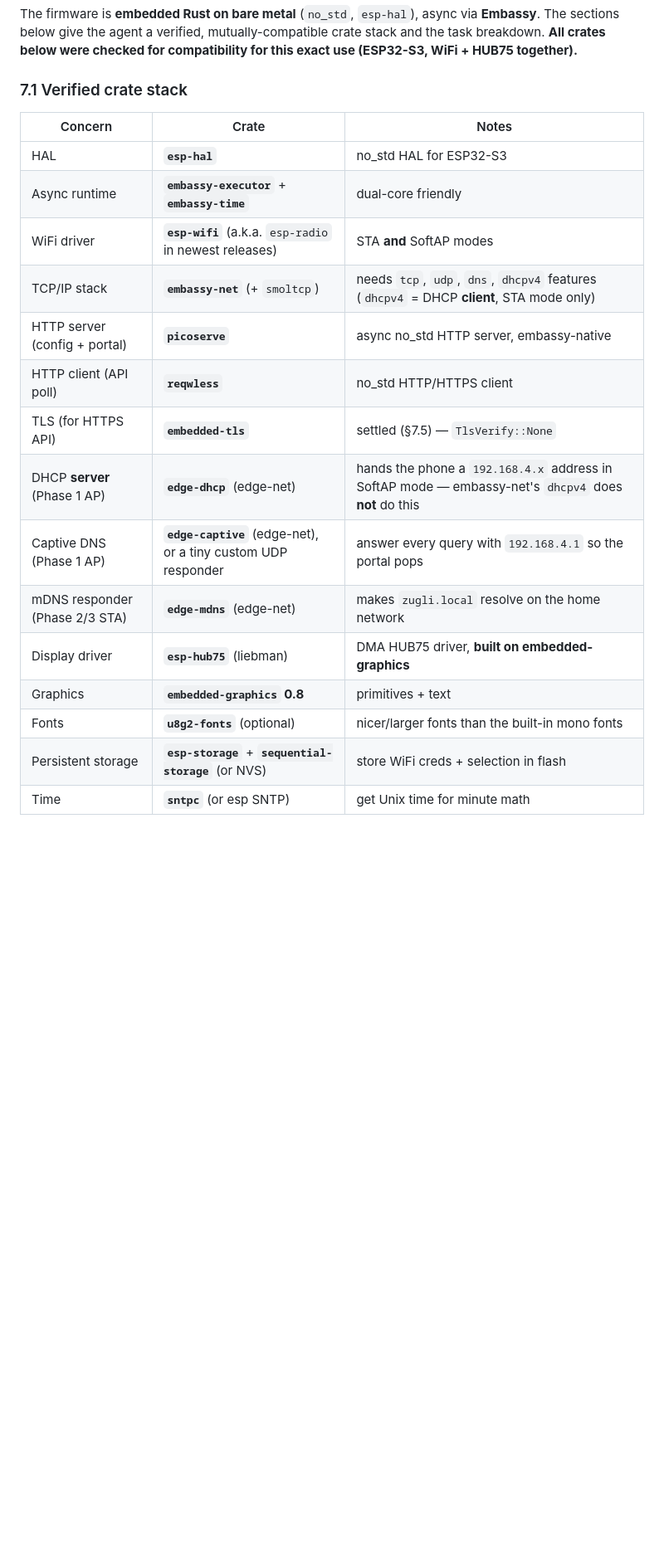
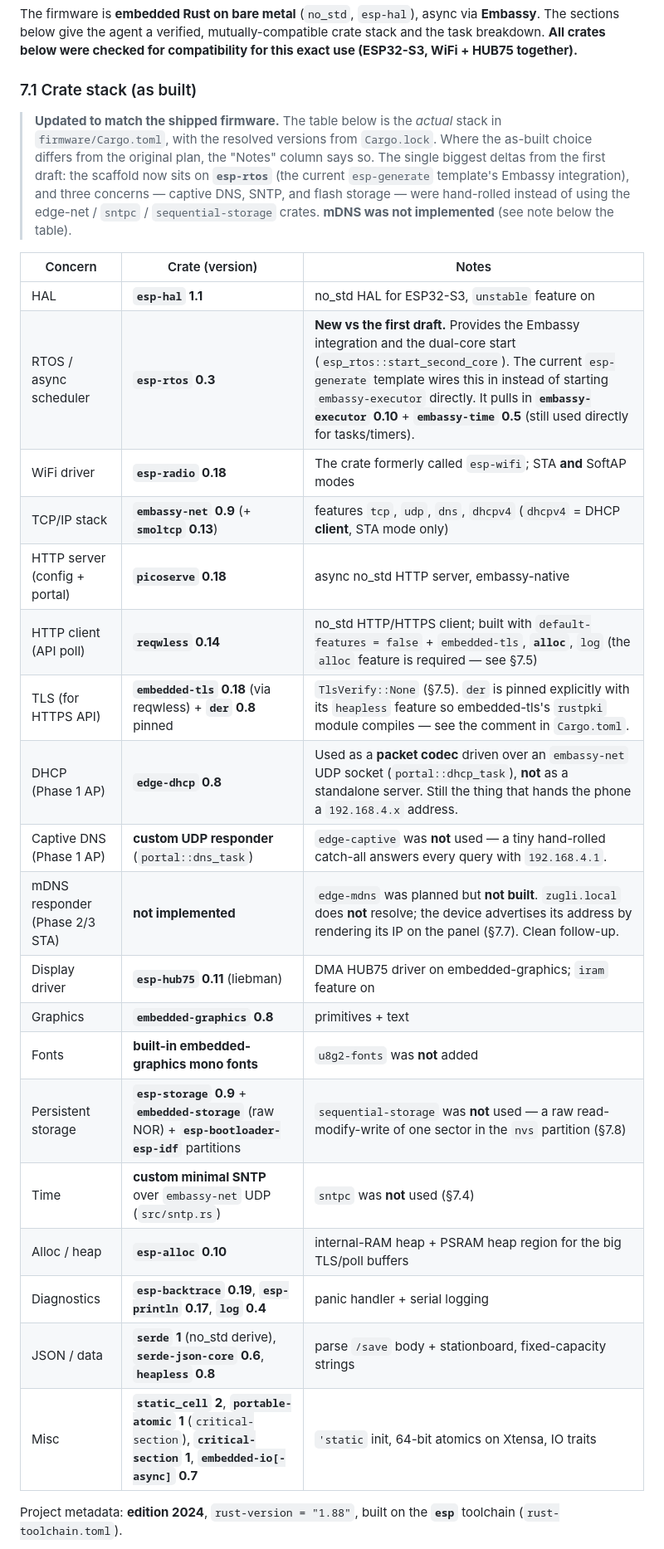
Before and after one commit to AarKro/zugli, a Markdown page: PROJECT_BRIEF.md, the part around one of its changes. Shown at 83% size. Rendered like a GitHub page; blank space fills up the shorter version.

```diff
--- a/PROJECT_BRIEF.md
+++ b/PROJECT_BRIEF.md
@@ -390,24 +396,39 @@ The firmware is **embedded Rust on bare metal** (`no_std`, `esp-hal`), async via
 stack and the task breakdown. **All crates below were checked for compatibility for this
 exact use (ESP32-S3, WiFi + HUB75 together).**
 
-### 7.1 Verified crate stack
+### 7.1 Crate stack (as built)
 
-| Concern | Crate | Notes |
+> **Updated to match the shipped firmware.** The table below is the *actual* stack in
+> `firmware/Cargo.toml`, with the resolved versions from `Cargo.lock`. Where the as-built
+> choice differs from the original plan, the "Notes" column says so. The single biggest
+> deltas from the first draft: the scaffold now sits on **`esp-rtos`** (the current
+> `esp-generate` template's Embassy integration), and three concerns — captive DNS, SNTP,
+> and flash storage — were hand-rolled instead of using the edge-net / `sntpc` /
+> `sequential-storage` crates. **mDNS was not implemented** (see note below the table).
+
+| Concern | Crate (version) | Notes |
 |---|---|---|
-| HAL | **`esp-hal`** | no_std HAL for ESP32-S3 |
-| Async runtime | **`embassy-executor`** + **`embassy-time`** | dual-core friendly |
-| WiFi driver | **`esp-wifi`** (a.k.a. `esp-radio` in newest releases) | STA **and** SoftAP modes |
-| TCP/IP stack | **`embassy-net`** (+ `smoltcp`) | needs `tcp`, `udp`, `dns`, `dhcpv4` features (`dhcpv4` = DHCP **client**, STA mode only) |
-| HTTP server (config + portal) | **`picoserve`** | async no_std HTTP server, embassy-native |
-| HTTP client (API poll) | **`reqwless`** | no_std HTTP/HTTPS client |
-| TLS (for HTTPS API) | **`embedded-tls`** | settled (§7.5) — `TlsVerify::None` |
-| DHCP **server** (Phase 1 AP) | **`edge-dhcp`** (edge-net) | hands the phone a `192.168.4.x` address in SoftAP mode — embassy-net's `dhcpv4` does **not** do this |
-| Captive DNS (Phase 1 AP) | **`edge-captive`** (edge-net), or a tiny custom UDP responder | answer every query with `192.168.4.1` so the portal pops |
-| mDNS responder (Phase 2/3 STA) | **`edge-mdns`** (edge-net) | makes `zugli.local` resolve on the home network |
-| Display driver | **`esp-hub75`** (liebman) | DMA HUB75 driver, **built on embedded-graphics** |
+| HAL | **`esp-hal` 1.1** | no_std HAL for ESP32-S3, `unstable` feature on |
+| RTOS / async scheduler | **`esp-rtos` 0.3** | **New vs the first draft.** Provides the Embassy integration and the dual-core start (`esp_rtos::start_second_core`). The current `esp-generate` template wires this in instead of starting `embassy-executor` directly. It pulls in **`embassy-executor` 0.10** + **`embassy-time` 0.5** (still used directly for tasks/timers). |
+| WiFi driver | **`esp-radio` 0.18** | The crate formerly called `esp-wifi`; STA **and** SoftAP modes |
+| TCP/IP stack | **`embassy-net` 0.9** (+ **`smoltcp` 0.13**) | features `tcp`, `udp`, `dns`, `dhcpv4` (`dhcpv4` = DHCP **client**, STA mode only) |
+| HTTP server (config + portal) | **`picoserve` 0.18** | async no_std HTTP server, embassy-native |
+| HTTP client (API poll) | **`reqwless` 0.14** | no_std HTTP/HTTPS client; built with `default-features = false` + `embedded-tls`, **`alloc`**, `log` (the `alloc` feature is required — see §7.5) |
+| TLS (for HTTPS API) | **`embedded-tls` 0.18** (via reqwless) + **`der` 0.8** pinned | `TlsVerify::None` (§7.5). `der` is pinned explicitly with its `heapless` feature so embedded-tls's `rustpki` module compiles — see the comment in `Cargo.toml`. |
+| DHCP (Phase 1 AP) | **`edge-dhcp` 0.8** | Used as a **packet codec** driven over an `embassy-net` UDP socket (`portal::dhcp_task`), **not** as a standalone server. Still the thing that hands the phone a `192.168.4.x` address. |
+| Captive DNS (Phase 1 AP) | **custom UDP responder** (`portal::dns_task`) | `edge-captive` was **not** used — a tiny hand-rolled catch-all answers every query with `192.168.4.1`. |
+| mDNS responder (Phase 2/3 STA) | **not implemented** | `edge-mdns` was planned but **not built**. `zugli.local` does **not** resolve; the device advertises its address by rendering its IP on the panel (§7.7). Clean follow-up. |
+| Display driver | **`esp-hub75` 0.11** (liebman) | DMA HUB75 driver on embedded-graphics; `iram` feature on |
 | Graphics | **`embedded-graphics` 0.8** | primitives + text |
-| Fonts | **`u8g2-fonts`** (optional) | nicer/larger fonts than the built-in mono fonts |
-| Persistent storage | **`esp-storage`** + **`sequential-storage`** (or NVS) | store WiFi creds + selection in flash |
-| Time | **`sntpc`** (or esp SNTP) | get Unix time for minute math |
+| Fonts | **built-in embedded-graphics mono fonts** | `u8g2-fonts` was **not** added |
+| Persistent storage | **`esp-storage` 0.9** + **`embedded-storage`** (raw NOR) + **`esp-bootloader-esp-idf`** partitions | `sequential-storage` was **not** used — a raw read-modify-write of one sector in the `nvs` partition (§7.8) |
+| Time | **custom minimal SNTP** over `embassy-net` UDP (`src/sntp.rs`) | `sntpc` was **not** used (§7.4) |
+| Alloc / heap | **`esp-alloc` 0.10** | internal-RAM heap + PSRAM heap region for the big TLS/poll buffers |
+| Diagnostics | **`esp-backtrace` 0.19**, **`esp-println` 0.17**, **`log` 0.4** | panic handler + serial logging |
+| JSON / data | **`serde` 1** (no_std derive), **`serde-json-core` 0.6**, **`heapless` 0.8** | parse `/save` body + stationboard, fixed-capacity strings |
+| Misc | **`static_cell` 2**, **`portable-atomic` 1** (`critical-section`), **`critical-section` 1**, **`embedded-io[-async]` 0.7** | `'static` init, 64-bit atomics on Xtensa, IO traits |
+
+Project metadata: **edition 2024**, `rust-version = "1.88"`, built on the **`esp`**
+toolchain (`rust-toolchain.toml`).
 
 > **Scaffold with `esp-generate`.** The ESP-Rust ecosystem moves fast and crate versions
```
Also changed, not shown: other parts of PROJECT_BRIEF.md (+41 -6 lines), ASSEMBLY_AND_FLASHING.md (+15 -11 lines).
